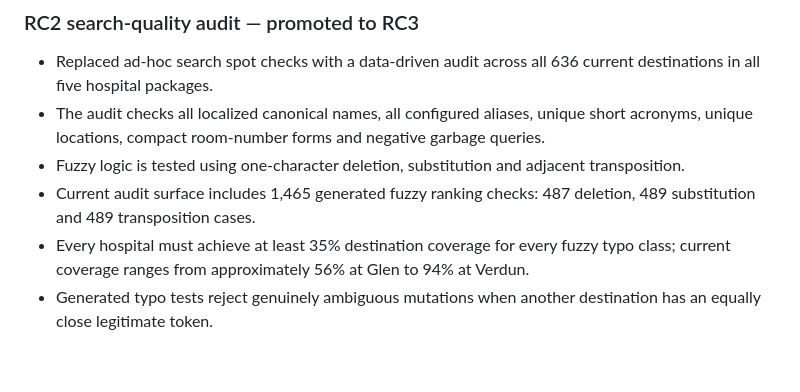
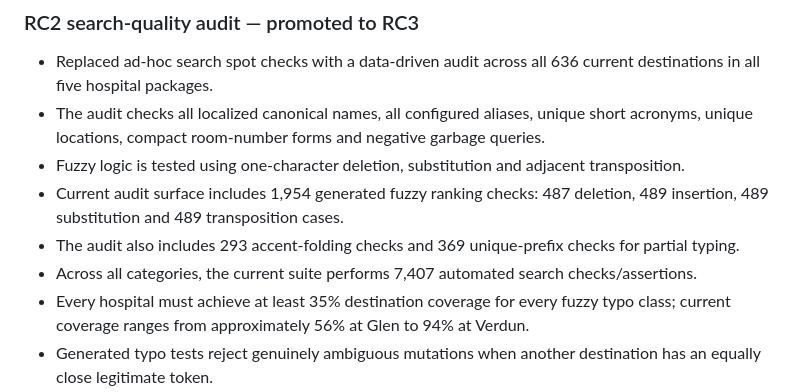
Before and after one commit to ollie61/waywey, a Markdown page: docs/MILESTONE-0.2.0.md, the part around the change. Rendered like a GitHub page; blank space fills up the shorter version.

Commit message:
Record expanded RC3 all-hospital search coverage

```diff
--- a/docs/MILESTONE-0.2.0.md
+++ b/docs/MILESTONE-0.2.0.md
@@ -188,7 +188,9 @@ The order may be adjusted after review, but later steps should not be started be
 - Replaced ad-hoc search spot checks with a data-driven audit across all 636 current destinations in all five hospital packages.
 - The audit checks all localized canonical names, all configured aliases, unique short acronyms, unique locations, compact room-number forms and negative garbage queries.
 - Fuzzy logic is tested using one-character deletion, substitution and adjacent transposition.
-- Current audit surface includes 1,465 generated fuzzy ranking checks: 487 deletion, 489 substitution and 489 transposition cases.
+- Current audit surface includes 1,954 generated fuzzy ranking checks: 487 deletion, 489 insertion, 489 substitution and 489 transposition cases.
+- The audit also includes 293 accent-folding checks and 369 unique-prefix checks for partial typing.
+- Across all categories, the current suite performs 7,407 automated search checks/assertions.
 - Every hospital must achieve at least 35% destination coverage for every fuzzy typo class; current coverage ranges from approximately 56% at Glen to 94% at Verdun.
 - Generated typo tests reject genuinely ambiguous mutations when another destination has an equally close legitimate token.
 - The audit initially exposed two useful classes of issue:
```
